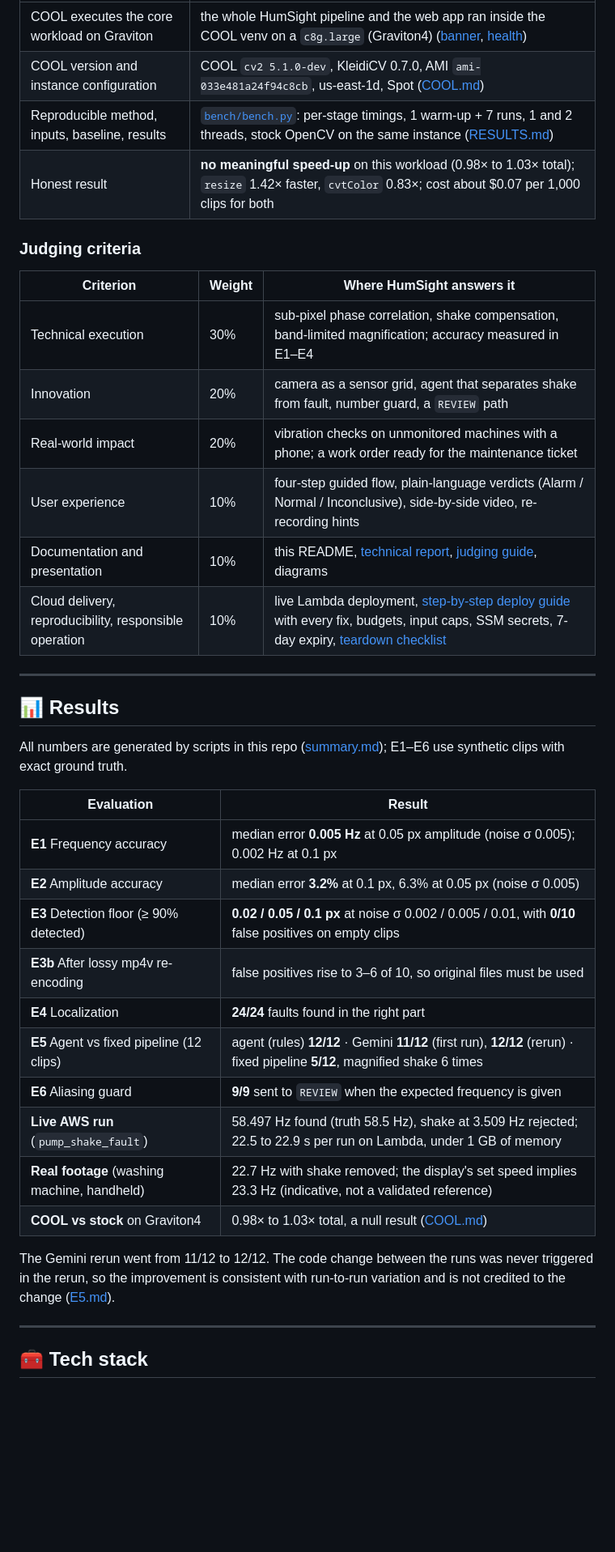
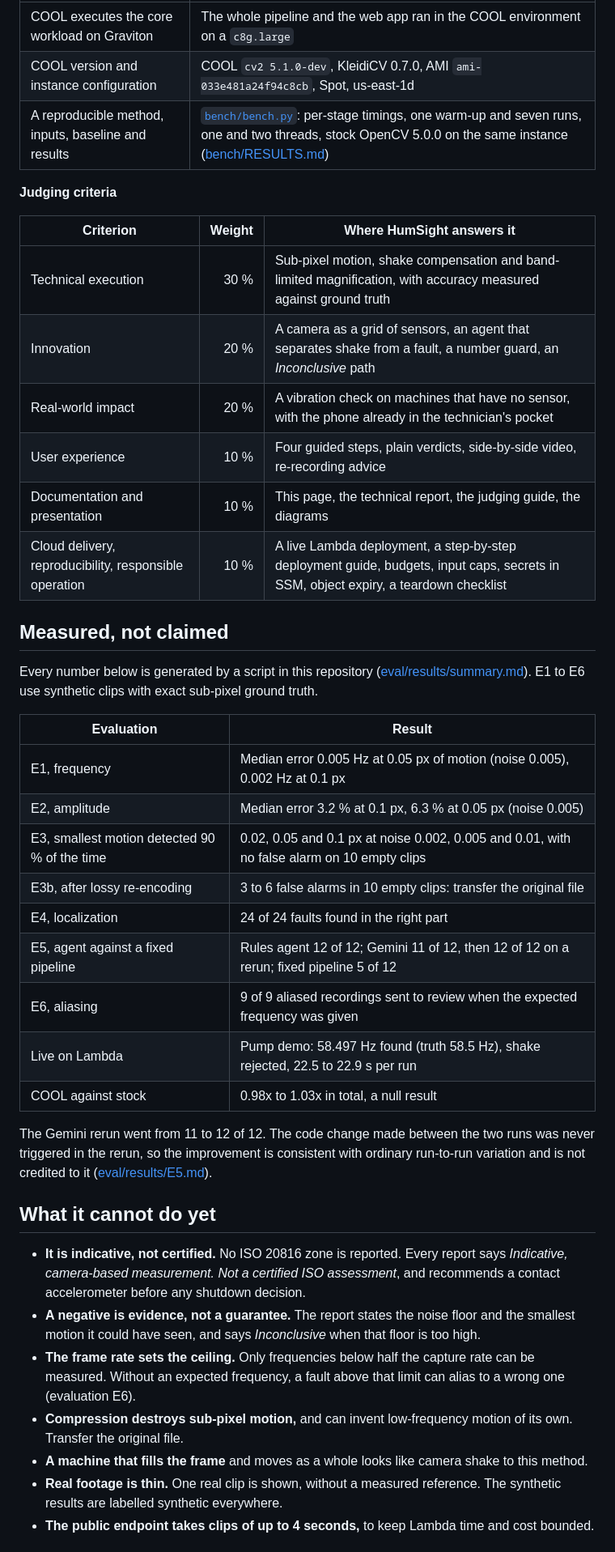
Before and after one commit to SanTiwari07/HumSight, a Markdown page: README.md, the part around the change printed below. Shown: that part at 81% size. Drawn GitHub-style; blank space fills up the shorter version.

```diff
--- a/README.md
+++ b/README.md
@@ -244,42 +279,44 @@ During the screenshot run above, the browser received 12 responses from AWS: `GE
 |---|---|
-| COOL executes the core workload on Graviton | the whole HumSight pipeline and the web app ran inside the COOL venv on a `c8g.large` (Graviton4) ([banner](evidence/04_server_banner/screenshot.png), [health](evidence/ui/19_api_health_cool_true.jpg)) |
-| COOL version and instance configuration | COOL `cv2 5.1.0-dev`, KleidiCV 0.7.0, AMI `ami-033e481a24f94c8cb`, us-east-1d, Spot ([COOL.md](docs/COOL.md)) |
-| Reproducible method, inputs, baseline, results | [`bench/bench.py`](bench/bench.py): per-stage timings, 1 warm-up + 7 runs, 1 and 2 threads, stock OpenCV on the same instance ([RESULTS.md](bench/RESULTS.md)) |
-| Honest result | **no meaningful speed-up** on this workload (0.98× to 1.03× total); `resize` 1.42× faster, `cvtColor` 0.83×; cost about $0.07 per 1,000 clips for both |
+| COOL executes the core workload on Graviton | The whole pipeline and the web app ran in the COOL environment on a `c8g.large` |
+| COOL version and instance configuration | COOL `cv2 5.1.0-dev`, KleidiCV 0.7.0, AMI `ami-033e481a24f94c8cb`, Spot, us-east-1d |
+| A reproducible method, inputs, baseline and results | [`bench/bench.py`](bench/bench.py): per-stage timings, one warm-up and seven runs, one and two threads, stock OpenCV 5.0.0 on the same instance ([bench/RESULTS.md](bench/RESULTS.md)) |
 
-### Judging criteria
+**Judging criteria**
 
 | Criterion | Weight | Where HumSight answers it |
-|---|---|---|
-| Technical execution | 30% | sub-pixel phase correlation, shake compensation, band-limited magnification; accuracy measured in E1–E4 |
-| Innovation | 20% | camera as a sensor grid, agent that separates shake from fault, number guard, a `REVIEW` path |
-| Real-world impact | 20% | vibration checks on unmonitored machines with a phone; a work order ready for the maintenance ticket |
-| User experience | 10% | four-step guided flow, plain-language verdicts (Alarm / Normal / Inconclusive), side-by-side video, re-recording hints |
-| Documentation and presentation | 10% | this README, [technical report](docs/TECHNICAL_REPORT.md), [judging guide](docs/JUDGING.md), diagrams |
-| Cloud delivery, reproducibility, responsible operation | 10% | live Lambda deployment, [step-by-step deploy guide](docs/DEPLOYMENT.md) with every fix, budgets, input caps, SSM secrets, 7-day expiry, [teardown checklist](scripts/teardown_checklist.md) |
+|---|---:|---|
+| Technical execution | 30 % | Sub-pixel motion, shake compensation and band-limited magnification, with accuracy measured against ground truth |
+| Innovation | 20 % | A camera as a grid of sensors, an agent that separates shake from a fault, a number guard, an *Inconclusive* path |
+| Real-world impact | 20 % | A vibration check on machines that have no sensor, with the phone already in the technician's pocket |
+| User experience | 10 % | Four guided steps, plain verdicts, side-by-side video, re-recording advice |
+| Documentation and presentation | 10 % | This page, the technical report, the judging guide, the diagrams |
+| Cloud delivery, reproducibility, responsible operation | 10 % | A live Lambda deployment, a step-by-step deployment guide, budgets, input caps, secrets in SSM, object expiry, a teardown checklist |
 
----
+## Measured, not claimed
 
-## 📊 Results
-
-All numbers are generated by scripts in this repo ([summary.md](eval/results/summary.md)); E1–E6 use synthetic clips with exact ground truth.
+Every number below is generated by a script in this repository ([eval/results/summary.md](eval/results/summary.md)). E1 to E6 use synthetic clips with exact sub-pixel ground truth.
 
 | Evaluation | Result |
 |---|---|
-| **E1** Frequency accuracy | median error **0.005 Hz** at 0.05 px amplitude (noise σ 0.005); 0.002 Hz at 0.1 px |
-| **E2** Amplitude accuracy | median error **3.2%** at 0.1 px, 6.3% at 0.05 px (noise σ 0.005) |
-| **E3** Detection floor (≥ 90% detected) | **0.02 / 0.05 / 0.1 px** at noise σ 0.002 / 0.005 / 0.01, with **0/10** false positives on empty clips |
-| **E3b** After lossy mp4v re-encoding | false positives rise to 3–6 of 10, so original files must be used |
-| **E4** Localization | **24/24** faults found in the right part |
-| **E5** Agent vs fixed pipeline (12 clips) | agent (rules) **12/12** · Gemini **11/12** (first run), **12/12** (rerun) · fixed pipeline **5/12**, magnified shake 6 times |
-| **E6** Aliasing guard | **9/9** sent to `REVIEW` when the expected frequency is given |
-| **Live AWS run** (`pump_shake_fault`) | 58.497 Hz found (truth 58.5 Hz), shake at 3.509 Hz rejected; 22.5 to 22.9 s per run on Lambda, under 1 GB of memory |
-| **Real footage** (washing machine, handheld) | 22.7 Hz with shake removed; the display's set speed implies 23.3 Hz (indicative, not a validated reference) |
-| **COOL vs stock** on Graviton4 | 0.98× to 1.03× total, a null result ([COOL.md](docs/COOL.md)) |
+| E1, frequency | Median error 0.005 Hz at 0.05 px of motion (noise 0.005), 0.002 Hz at 0.1 px |
+| E2, amplitude | Median error 3.2 % at 0.1 px, 6.3 % at 0.05 px (noise 0.005) |
+| E3, smallest motion detected 90 % of the time | 0.02, 0.05 and 0.1 px at noise 0.002, 0.005 and 0.01, with no false alarm on 10 empty clips |
+| E3b, after lossy re-encoding | 3 to 6 false alarms in 10 empty clips: transfer the original file |
+| E4, localization | 24 of 24 faults found in the right part |
+| E5, agent against a fixed pipeline | Rules agent 12 of 12; Gemini 11 of 12, then 12 of 12 on a rerun; fixed pipeline 5 of 12 |
+| E6, aliasing | 9 of 9 aliased recordings sent to review when the expected frequency was given |
+| Live on Lambda | Pump demo: 58.497 Hz found (truth 58.5 Hz), shake rejected, 22.5 to 22.9 s per run |
+| COOL against stock | 0.98x to 1.03x in total, a null result |
 
-The Gemini rerun went from 11/12 to 12/12. The code change between the runs was never triggered in the rerun, so the improvement is consistent with run-to-run variation and is not credited to the change ([E5.md](eval/results/E5.md)).
+The Gemini rerun went from 11 to 12 of 12. The code change made between the two runs was never triggered in the rerun, so the improvement is consistent with ordinary run-to-run variation and is not credited to it ([eval/results/E5.md](eval/results/E5.md)).
 
----
+## What it cannot do yet
 
-## 🧰 Tech stack
+- **It is indicative, not certified.** No ISO 20816 zone is reported. Every report says *Indicative, camera-based measurement. Not a certified ISO assessment*, and recommends a contact accelerometer before any shutdown decision.
+- **A negative is evidence, not a guarantee.** The report states the noise floor and the smallest motion it could have seen, and says *Inconclusive* when that floor is too high.
+- **The frame rate sets the ceiling.** Only frequencies below half the capture rate can be measured. Without an expected frequency, a fault above that limit can alias to a wrong one (evaluation E6).
+- **Compression destroys sub-pixel motion,** and can invent low-frequency motion of its own. Transfer the original file.
+- **A machine that fills the frame** and moves as a whole looks like camera shake to this method.
+- **Real footage is thin.** One real clip is shown, without a measured reference. The synthetic results are labelled synthetic everywhere.
+- **The public endpoint takes clips of up to 4 seconds,** to keep Lambda time and cost bounded.
 
```
Also changed, not shown: other parts of README.md (+302 -238 lines), docs/brand/banner.jpg (added), docs/brand/results.png (added), 1 other file.
